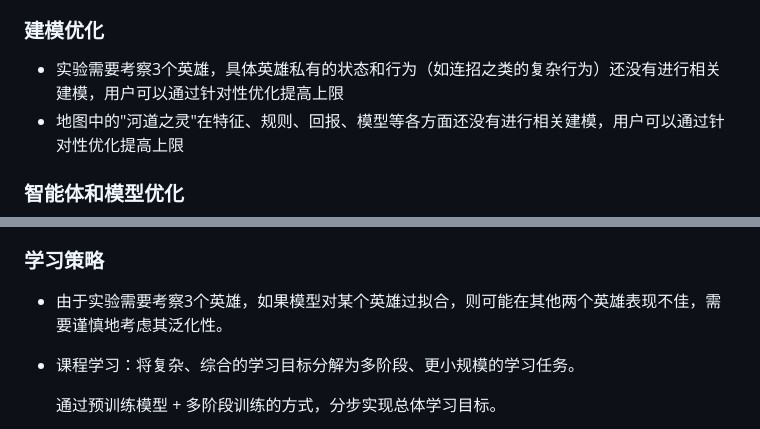
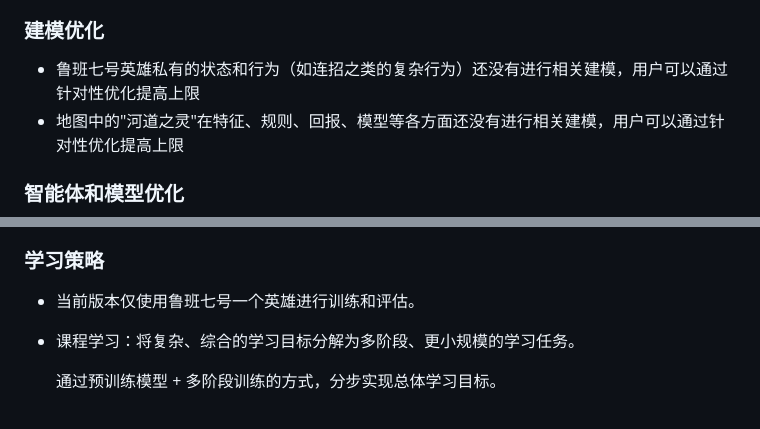
Before and after one commit to laonuo2004/RL_hok1v1, a Markdown page: docs/智能体决策1v1实验开发指南.md, 2 parts joined by grey strips. Rendered like a GitHub page.

```diff
--- a/docs/智能体决策1v1实验开发指南.md
+++ b/docs/智能体决策1v1实验开发指南.md
@@ -1064,7 +1064,7 @@ def workflow(envs, agents, logger=None, monitor=None):
 
 ### 建模优化
 
-- 实验需要考察3个英雄，具体英雄私有的状态和行为（如连招之类的复杂行为）还没有进行相关建模，用户可以通过针对性优化提高上限
+- 鲁班七号英雄私有的状态和行为（如连招之类的复杂行为）还没有进行相关建模，用户可以通过针对性优化提高上限
 - 地图中的"河道之灵"在特征、规则、回报、模型等各方面还没有进行相关建模，用户可以通过针对性优化提高上限
 
 ### 智能体和模型优化
@@ -1115,7 +1115,7 @@ def workflow(envs, agents, logger=None, monitor=None):
 
 ### 学习策略
 
-- 由于实验需要考察3个英雄，如果模型对某个英雄过拟合，则可能在其他两个英雄表现不佳，需要谨慎地考虑其泛化性。
+- 当前版本仅使用鲁班七号一个英雄进行训练和评估。
 - 课程学习：将复杂、综合的学习目标分解为多阶段、更小规模的学习任务。
 
   通过预训练模型 + 多阶段训练的方式，分步实现总体学习目标。
```
Also changed, not shown: other parts of docs/智能体决策1v1实验开发指南.md (+4 -4 lines).
